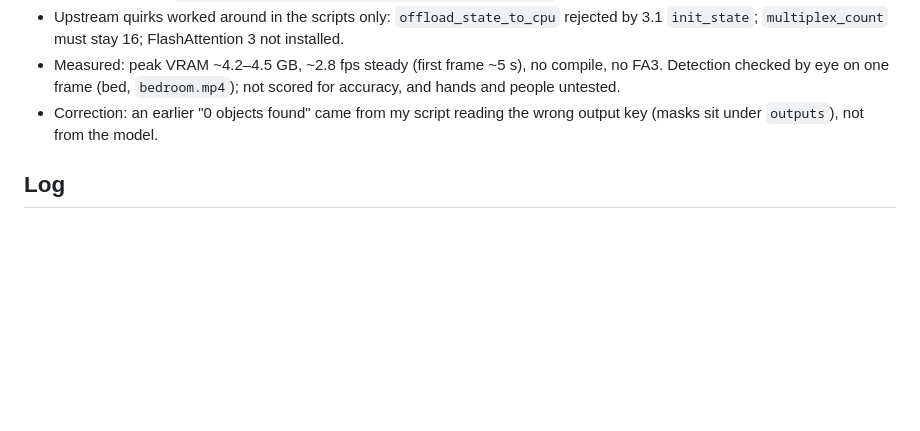
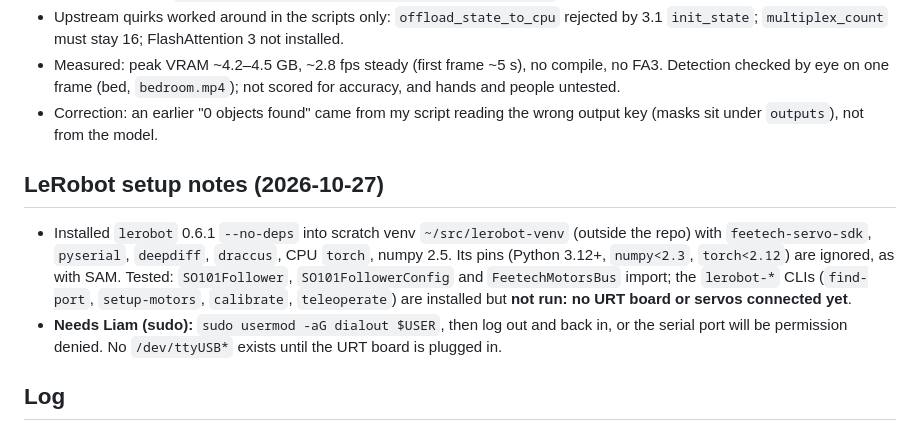
Before and after one commit to Liamostudio/Pathfinder, a Markdown page: PROGRESS.md, the part around the change. Drawn GitHub-style; blank space fills up the shorter version.

Commit message:
PROGRESS.md: record LeRobot install and serial-port permission need
Co-Authored-By: Claude Sonnet 5.5 <noreply@anthropic.com>

```diff
--- a/PROGRESS.md
+++ b/PROGRESS.md
@@ -47,6 +47,11 @@ A box is ticked only when its acceptance test has passed, with how it was tested
 - Measured: peak VRAM ~4.2–4.5 GB, ~2.8 fps steady (first frame ~5 s), no compile, no FA3. Detection checked by eye on one frame (bed, `bedroom.mp4`); not scored for accuracy, and hands and people untested.
 - Correction: an earlier "0 objects found" came from my script reading the wrong output key (masks sit under `outputs`), not from the model.
 
+## LeRobot setup notes (2026-10-27)
+
+- Installed `lerobot` 0.6.1 `--no-deps` into scratch venv `~/src/lerobot-venv` (outside the repo) with `feetech-servo-sdk`, `pyserial`, `deepdiff`, `draccus`, CPU `torch`, numpy 2.5. Its pins (Python 3.12+, `numpy<2.3`, `torch<2.12`) are ignored, as with SAM. Tested: `SO101Follower`, `SO101FollowerConfig` and `FeetechMotorsBus` import; the `lerobot-*` CLIs (`find-port`, `setup-motors`, `calibrate`, `teleoperate`) are installed but **not run: no URT board or servos connected yet**.
+- **Needs Liam (sudo):** `sudo usermod -aG dialout $USER`, then log out and back in, or the serial port will be permission denied. No `/dev/ttyUSB*` exists until the URT board is plugged in.
+
 ## Log
 
 - **2026-10-27 (UK):**
```
